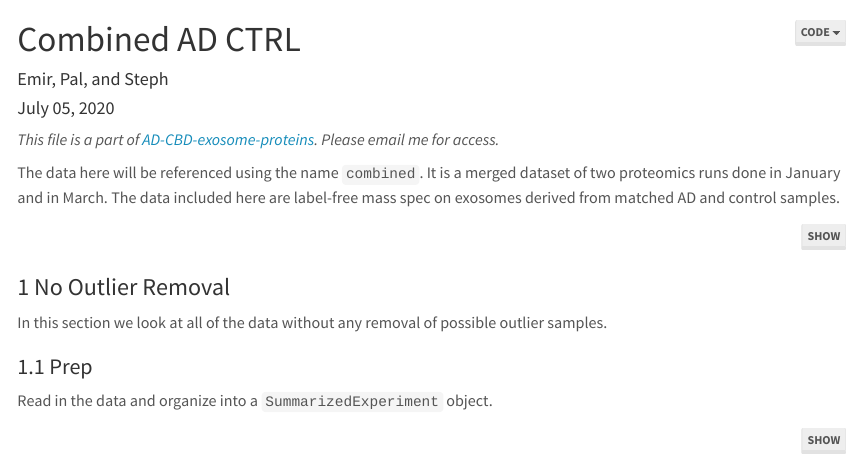
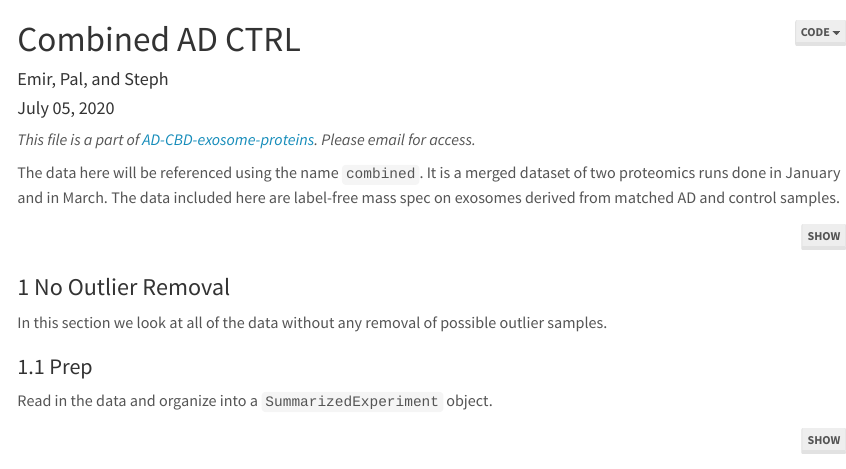
Before and after one commit to eturkes/AD-CBD-exosome-proteins, an R Markdown document (R/combined_AD_CTRL.Rmd): the page in a window 1100 px wide, from its top. Rendered offline with R 4.5, knitr and Pandoc, with nearby package versions; some code elsewhere in the file could not run offline; menus at the side of the page are left out.

Commit message:
Improve documentation

```diff
--- a/R/combined_AD_CTRL.Rmd
+++ b/R/combined_AD_CTRL.Rmd
@@ -38,7 +38,7 @@ div.main-container {max-width: none; width: 100%;}
 </style>
 
 *This file is a part of [AD-CBD-exosome-proteins](https://github.com/eturkes/AD-CBD-exosome-proteins).*
-*Please email me for access.*
+*Please email for access.*
 
 The data here will be referenced using the name `combined`.
 It is a merged dataset of two proteomics runs done in January and in March.
```
